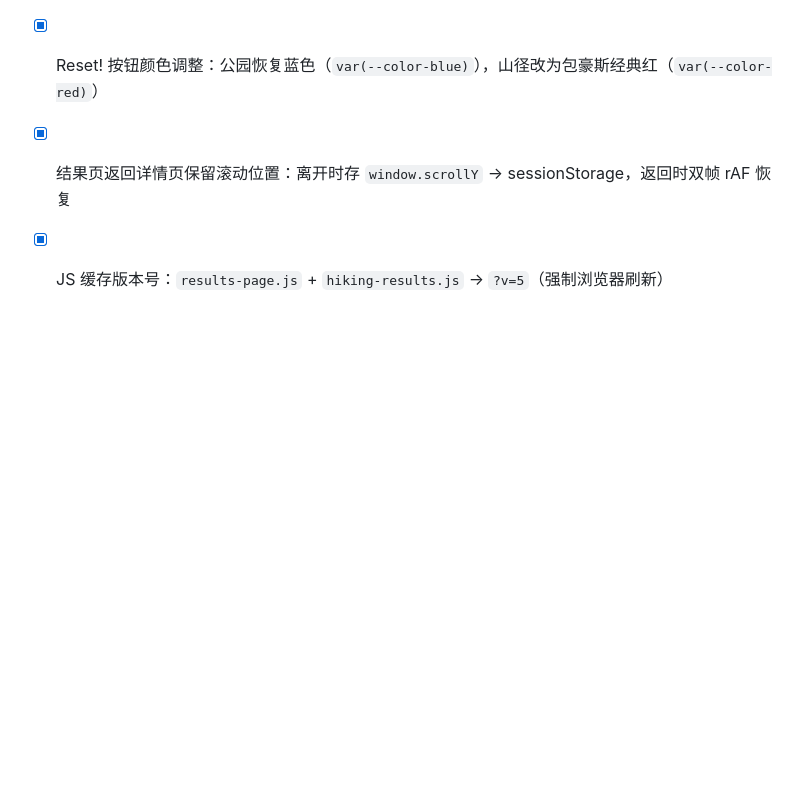
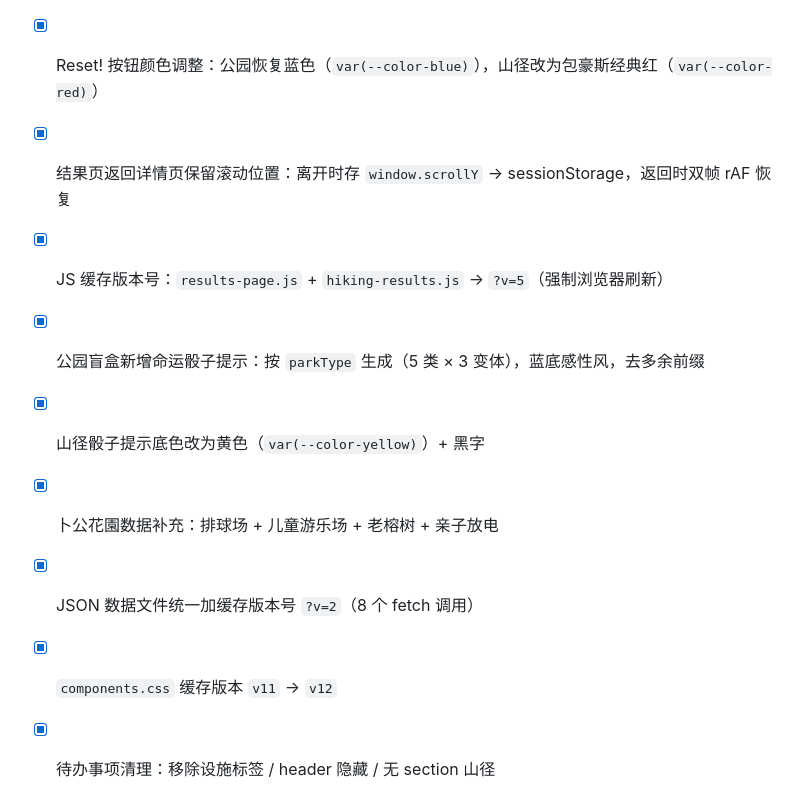
Before and after one commit to SamuelRaven/hk-outdoor-space-finder, a Markdown page: 开发日志/完成事项.md, the part around the change. Rendered like a GitHub page; blank space fills up the shorter version.

Commit message:
更新完成事项：骰子提示+卜公数据+缓存优化

```diff
--- a/开发日志/完成事项.md
+++ b/开发日志/完成事项.md
@@ -291,3 +291,9 @@
 - [x] Reset! 按钮颜色调整：公园恢复蓝色（`var(--color-blue)`），山径改为包豪斯经典红（`var(--color-red)`）
 - [x] 结果页返回详情页保留滚动位置：离开时存 `window.scrollY` → sessionStorage，返回时双帧 rAF 恢复
 - [x] JS 缓存版本号：`results-page.js` + `hiking-results.js` → `?v=5`（强制浏览器刷新）
+- [x] 公园盲盒新增命运骰子提示：按 `parkType` 生成（5 类 × 3 变体），蓝底感性风，去多余前缀
+- [x] 山径骰子提示底色改为黄色（`var(--color-yellow)`）+ 黑字
+- [x] 卜公花園数据补充：排球场 + 儿童游乐场 + 老榕树 + 亲子放电
+- [x] JSON 数据文件统一加缓存版本号 `?v=2`（8 个 fetch 调用）
+- [x] `components.css` 缓存版本 `v11` → `v12`
+- [x] 待办事项清理：移除设施标签 / header 隐藏 / 无 section 山径
```
